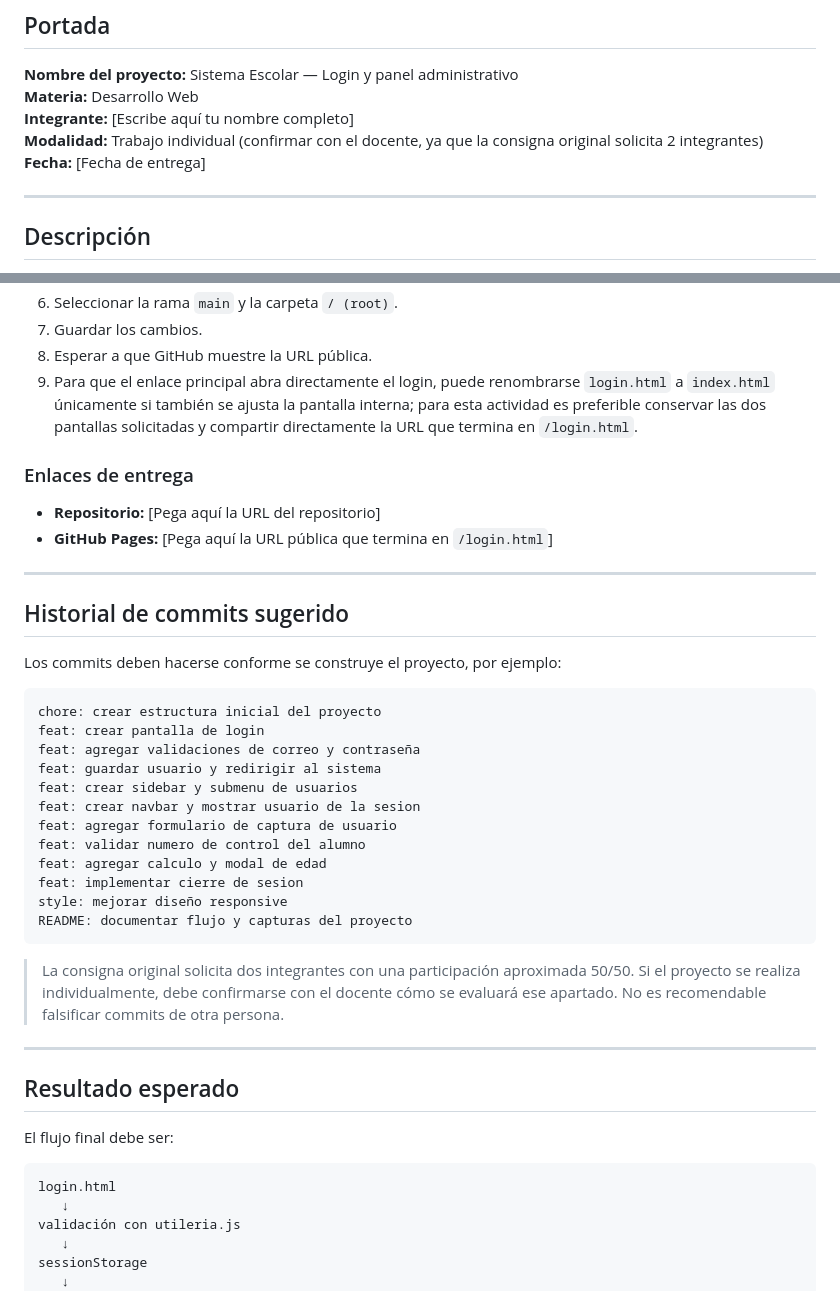
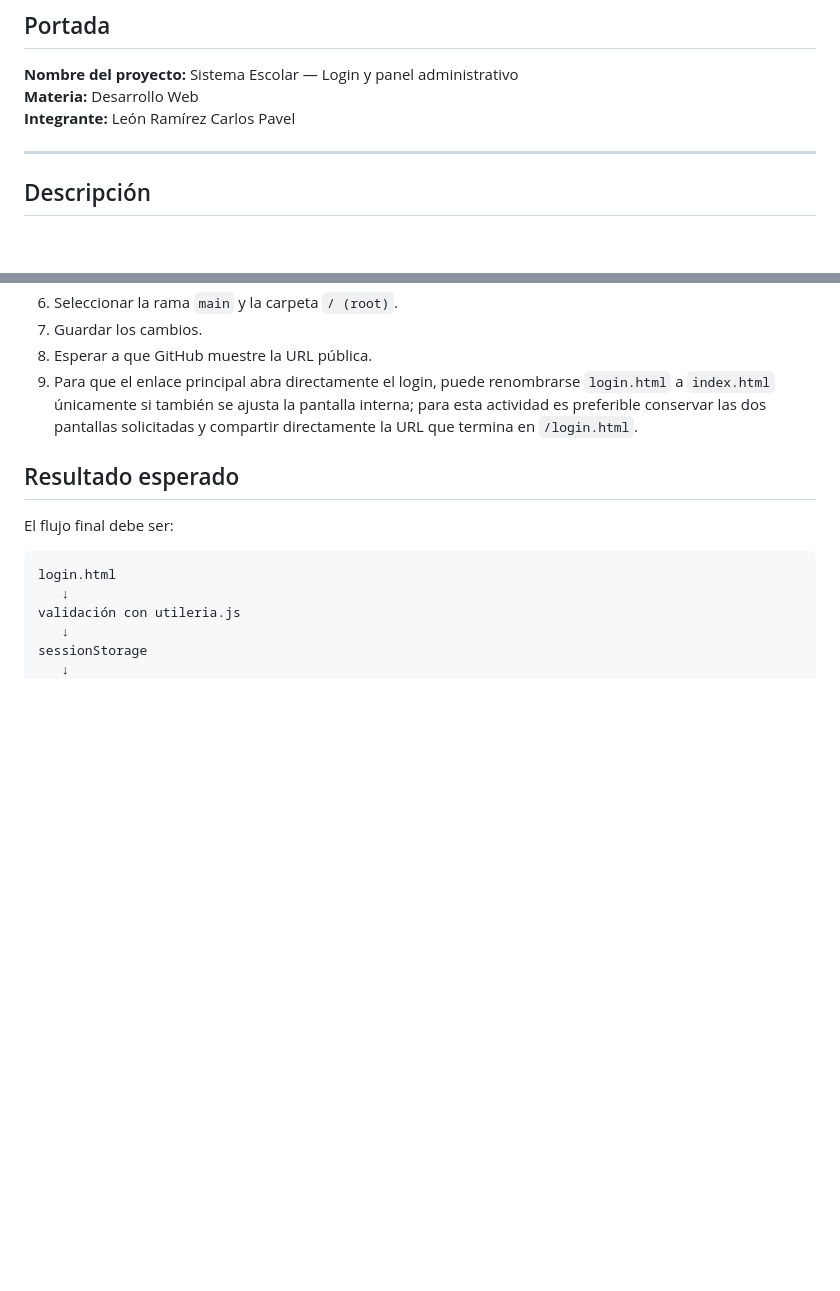
Before and after one commit to pavelrami/ProyectoLogin, a Markdown page: README.md, 2 parts joined by grey strips. GitHub-like rendering; blank space fills up the shorter version.

````diff
--- a/README.md
+++ b/README.md
@@ -6,9 +6,8 @@
 
 **Nombre del proyecto:** Sistema Escolar — Login y panel administrativo
 **Materia:** Desarrollo Web
-**Integrante:** [Escribe aquí tu nombre completo]
-**Modalidad:** Trabajo individual (confirmar con el docente, ya que la consigna original solicita 2 integrantes)
-**Fecha:** [Fecha de entrega]
+**Integrante:** León Ramírez Carlos Pavel
+
 
 ---
 
@@ -190,35 +189,7 @@ El botón **Salir del sistema** elimina el dato guardado en `sessionStorage` y r
 8. Esperar a que GitHub muestre la URL pública.
 9. Para que el enlace principal abra directamente el login, puede renombrarse `login.html` a `index.html` únicamente si también se ajusta la pantalla interna; para esta actividad es preferible conservar las dos pantallas solicitadas y compartir directamente la URL que termina en `/login.html`.
 
-### Enlaces de entrega
 
-- **Repositorio:** [Pega aquí la URL del repositorio]
-- **GitHub Pages:** [Pega aquí la URL pública que termina en `/login.html`]
-
----
-
-## Historial de commits sugerido
-
-Los commits deben hacerse conforme se construye el proyecto, por ejemplo:
-
-```text
-chore: crear estructura inicial del proyecto
-feat: crear pantalla de login
-feat: agregar validaciones de correo y contraseña
-feat: guardar usuario y redirigir al sistema
-feat: crear sidebar y submenu de usuarios
-feat: crear navbar y mostrar usuario de la sesion
-feat: agregar formulario de captura de usuario
-feat: validar numero de control del alumno
-feat: agregar calculo y modal de edad
-feat: implementar cierre de sesion
-style: mejorar diseño responsive
-README: documentar flujo y capturas del proyecto
-```
-
-> La consigna original solicita dos integrantes con una participación aproximada 50/50. Si el proyecto se realiza individualmente, debe confirmarse con el docente cómo se evaluará ese apartado. No es recomendable falsificar commits de otra persona.
-
----
 
 ## Resultado esperado
 
````
